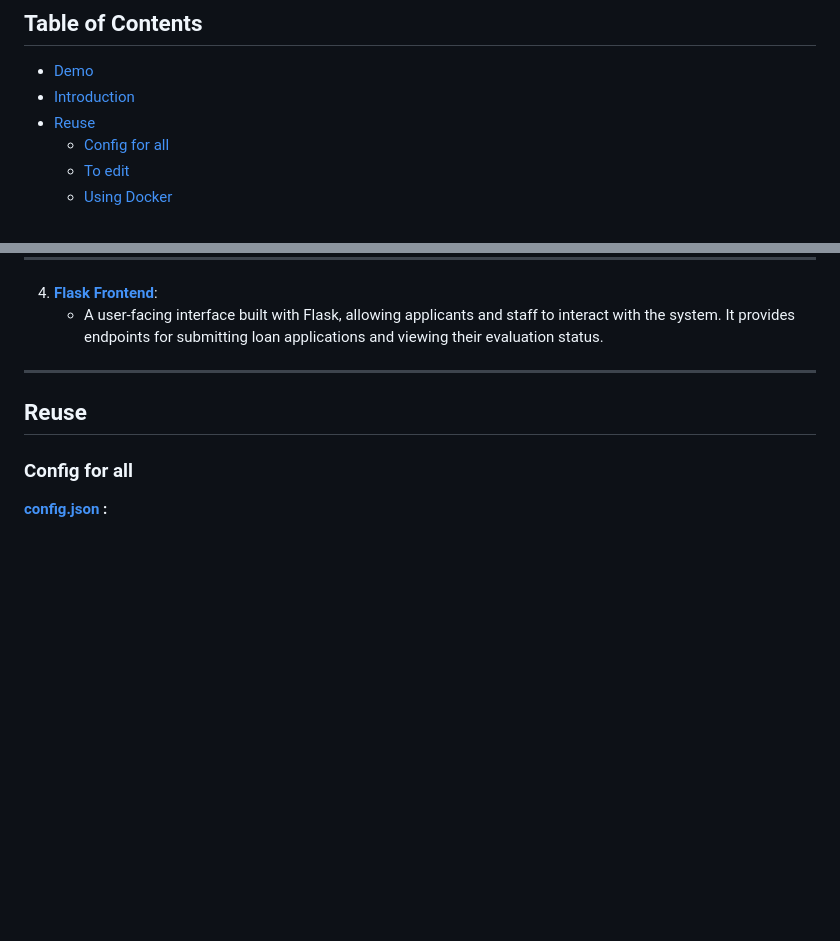
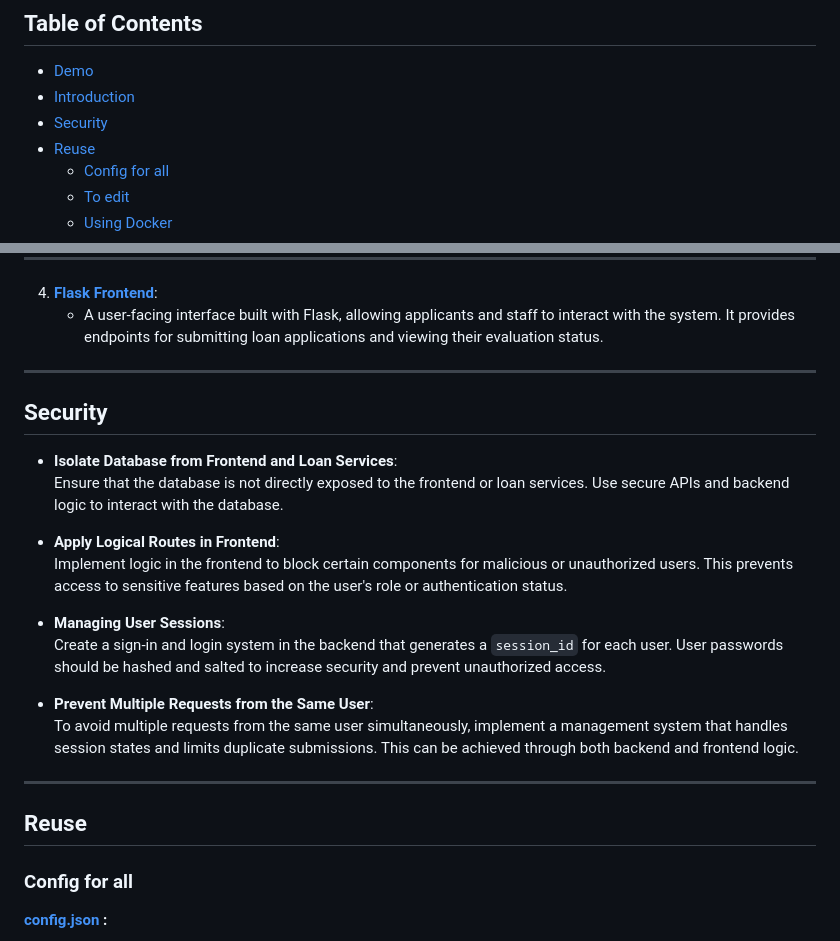
Before and after one commit to mchianale/loan_request_application, a Markdown page: README.md, 2 parts joined by grey strips. GitHub-like rendering; blank space fills up the shorter version.

```diff
--- a/README.md
+++ b/README.md
@@ -6,6 +6,7 @@ This project is a containerized application designed to manage new loan applicat
 ## Table of Contents
 - [Demo](#demo)
 - [Introduction](#introduction)
+- [Security](#security)
 - [Reuse](#reuse)
   - [Config for all](#config-for-all)
   - [To edit](#to-edit)
@@ -43,6 +44,22 @@ This project is a containerized application designed to manage new loan applicat
 
 4.  **[Flask Frontend](https://github.com/mchianale/loan_request_application/blob/main/frontend/README.md)**:
     - A user-facing interface built with Flask, allowing applicants and staff to interact with the system. It provides endpoints for submitting loan applications and viewing their evaluation status.
+
+---
+
+## Security
+
+- **Isolate Database from Frontend and Loan Services**:
+  Ensure that the database is not directly exposed to the frontend or loan services. Use secure APIs and backend logic to interact with the database.
+
+- **Apply Logical Routes in Frontend**:
+  Implement logic in the frontend to block certain components for malicious or unauthorized users. This prevents access to sensitive features based on the user's role or authentication status.
+
+- **Managing User Sessions**:
+  Create a sign-in and login system in the backend that generates a `session_id` for each user. User passwords should be hashed and salted to increase security and prevent unauthorized access.
+
+- **Prevent Multiple Requests from the Same User**:
+  To avoid multiple requests from the same user simultaneously, implement a management system that handles session states and limits duplicate submissions. This can be achieved through both backend and frontend logic.
 
 ---
 
```
